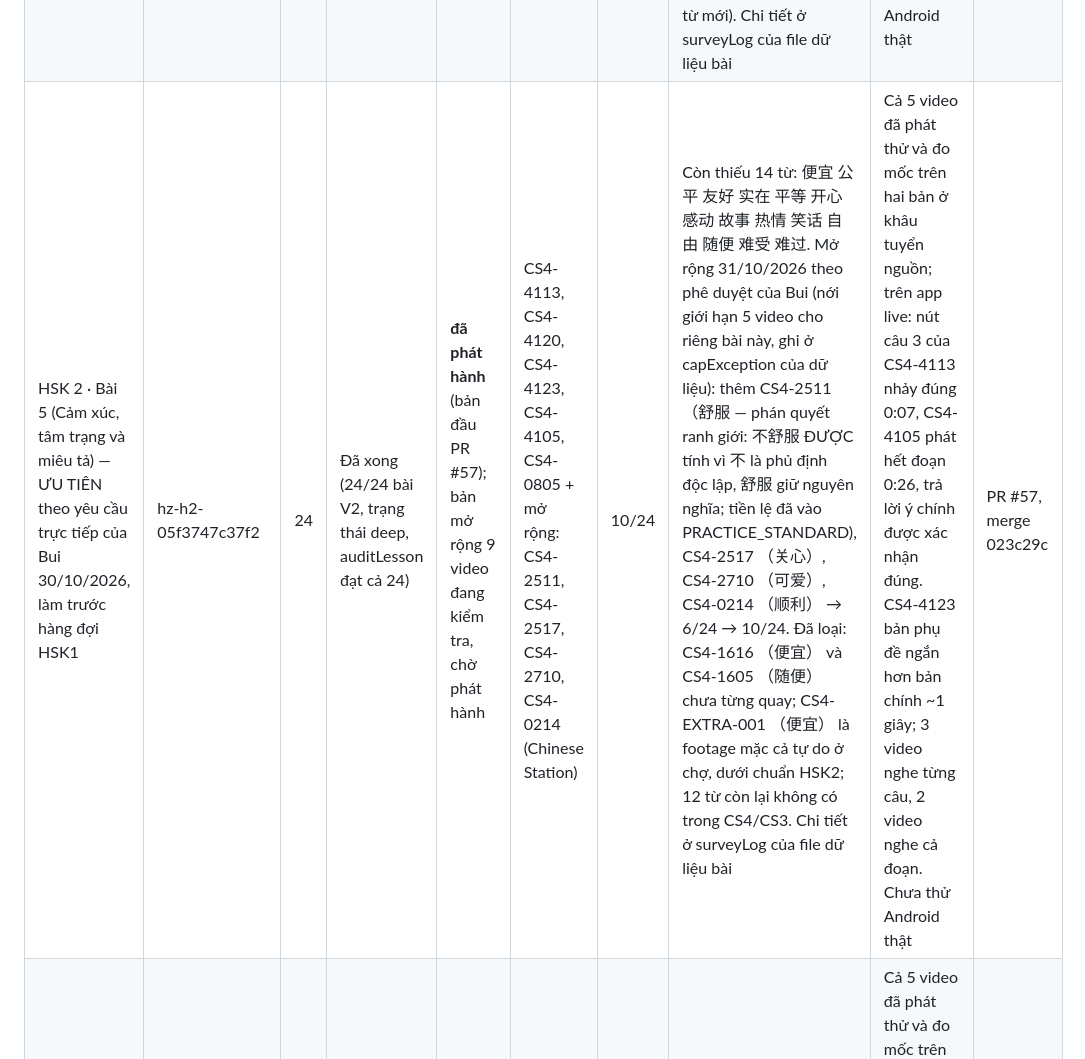
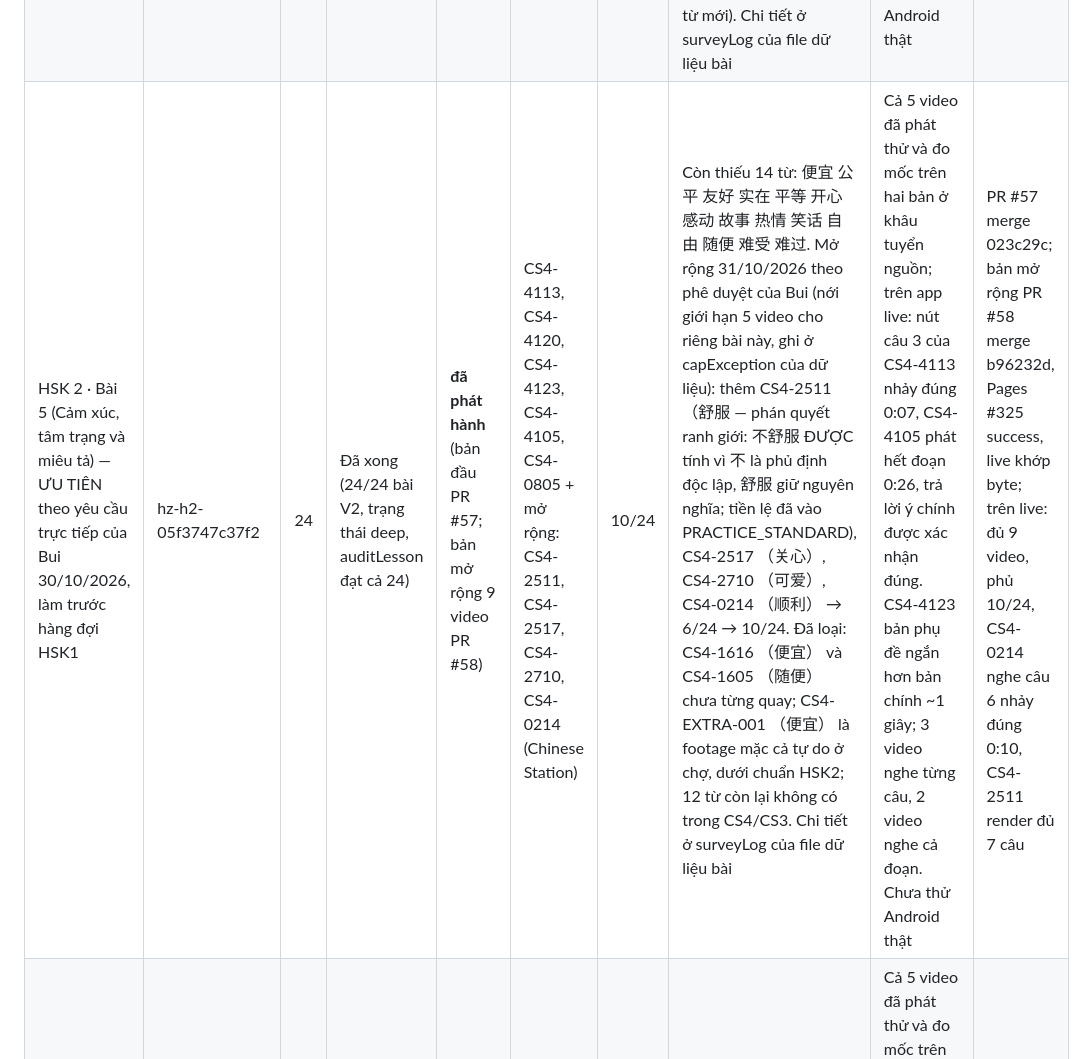
Before and after one commit to bohoa96tb/hazi-viet, a Markdown page: docs/PRACTICE_CHECKPOINT.md, the part around the change. Rendered like a GitHub page.

```diff
--- a/docs/PRACTICE_CHECKPOINT.md
+++ b/docs/PRACTICE_CHECKPOINT.md
@@ -14,7 +14,7 @@ chỉ làm khi người dùng nhắn “Tiếp tục” lần kế.
 |---|---|---|---|---|---|---|---|---|---|
 | HSK 2 · Bài 12 | hz-h2-0f9648e9dded (neo: hz-h2-0ec2a615954f) | 24 | Đã xong (24/24 bài V2) | **đã phát hành** (pilot v6, mẫu chuẩn) | CS4-1108, CS3-0107, CS4-1206, CS4-3401, CS4-2309 (Chinese Station) | 10/24 | Thiếu 14 từ: 腿 骑 一路平安 一路顺风 人口 公路 司机 椅子 爬山 自行车 行人 车辆 道路 骑车. CS4-3106 đã bị thay ra ở v6 (dữ liệu giữ trong surveyLog của file pilot) | Đã phát thử cả 5 video trong app live, mốc câu rà trên 2 bản/video; chưa thử Android thật | PR #44, merge a08ec0c |
 | HSK 1 · Bài 1 (Làm quen và giới thiệu) | hz-h1-64d354d405bb | 24 | Đã xong (24/24 bài V2, trạng thái deep) | **đã phát hành** | CS4-0203, CS4-0205, CS4-0105, CS4-0801, CS4-0804 (Chinese Station) | 15/24 (đính chính 2026-10-30, PR #46) | Còn thiếu 9 từ: 他 她 我们 你们 汉字 汉语 学生 同学 朋友. Đính chính ranh giới từ: 中文 trong 中文系 là từ độc lập （中文 + 系） nên tính; 学生 trong 留学生 là phần của từ nguyên khối nên không tính. Đã loại sau khảo sát: CS4-0806 (đã kiểm chứng, dự bị), CS4-0214 (có 同学, để cân nhắc khi mở rộng), CS4-0201/0104/0101 (không thêm từ mới), Yuyan Blues (không có lời thoại kiểm chứng được), Hong Hua Ep.4/5 (thẻ từ + câu đùa), CCTV Growing Up L1 (có người dẫn, không thêm từ mới). Chi tiết ở surveyLog của file dữ liệu bài | Cả 5 video đã phát thử, hai bản/video dài bằng nhau, mốc câu đọc từ phụ đề cháy (±1 giây); 3 video quá ngắn nghe cả đoạn. Đã xác minh trên app live (CS4-0205 phát hết đoạn); chưa thử Android thật | PR #45, merge 151c75e |
-| HSK 2 · Bài 5 (Cảm xúc, tâm trạng và miêu tả) — ƯU TIÊN theo yêu cầu trực tiếp của Bui 30/10/2026, làm trước hàng đợi HSK1 | hz-h2-05f3747c37f2 | 24 | Đã xong (24/24 bài V2, trạng thái deep, auditLesson đạt cả 24) | **đã phát hành** (bản đầu PR #57); bản mở rộng 9 video đang kiểm tra, chờ phát hành | CS4-4113, CS4-4120, CS4-4123, CS4-4105, CS4-0805 + mở rộng: CS4-2511, CS4-2517, CS4-2710, CS4-0214 (Chinese Station) | 10/24 | Còn thiếu 14 từ: 便宜 公平 友好 实在 平等 开心 感动 故事 热情 笑话 自由 随便 难受 难过. Mở rộng 31/10/2026 theo phê duyệt của Bui (nới giới hạn 5 video cho riêng bài này, ghi ở capException của dữ liệu): thêm CS4-2511 （舒服 — phán quyết ranh giới: 不舒服 ĐƯỢC tính vì 不 là phủ định độc lập, 舒服 giữ nguyên nghĩa; tiền lệ đã vào PRACTICE_STANDARD), CS4-2517 （关心）, CS4-2710 （可爱）, CS4-0214 （顺利） → 6/24 → 10/24. Đã loại: CS4-1616 （便宜） và CS4-1605 （随便） chưa từng quay; CS4-EXTRA-001 （便宜） là footage mặc cả tự do ở chợ, dưới chuẩn HSK2; 12 từ còn lại không có trong CS4/CS3. Chi tiết ở surveyLog của file dữ liệu bài | Cả 5 video đã phát thử và đo mốc trên hai bản ở khâu tuyển nguồn; trên app live: nút câu 3 của CS4-4113 nhảy đúng 0:07, CS4-4105 phát hết đoạn 0:26, trả lời ý chính được xác nhận đúng. CS4-4123 bản phụ đề ngắn hơn bản chính ~1 giây; 3 video nghe từng câu, 2 video nghe cả đoạn. Chưa thử Android thật | PR #57, merge 023c29c |
+| HSK 2 · Bài 5 (Cảm xúc, tâm trạng và miêu tả) — ƯU TIÊN theo yêu cầu trực tiếp của Bui 30/10/2026, làm trước hàng đợi HSK1 | hz-h2-05f3747c37f2 | 24 | Đã xong (24/24 bài V2, trạng thái deep, auditLesson đạt cả 24) | **đã phát hành** (bản đầu PR #57; bản mở rộng 9 video PR #58) | CS4-4113, CS4-4120, CS4-4123, CS4-4105, CS4-0805 + mở rộng: CS4-2511, CS4-2517, CS4-2710, CS4-0214 (Chinese Station) | 10/24 | Còn thiếu 14 từ: 便宜 公平 友好 实在 平等 开心 感动 故事 热情 笑话 自由 随便 难受 难过. Mở rộng 31/10/2026 theo phê duyệt của Bui (nới giới hạn 5 video cho riêng bài này, ghi ở capException của dữ liệu): thêm CS4-2511 （舒服 — phán quyết ranh giới: 不舒服 ĐƯỢC tính vì 不 là phủ định độc lập, 舒服 giữ nguyên nghĩa; tiền lệ đã vào PRACTICE_STANDARD), CS4-2517 （关心）, CS4-2710 （可爱）, CS4-0214 （顺利） → 6/24 → 10/24. Đã loại: CS4-1616 （便宜） và CS4-1605 （随便） chưa từng quay; CS4-EXTRA-001 （便宜） là footage mặc cả tự do ở chợ, dưới chuẩn HSK2; 12 từ còn lại không có trong CS4/CS3. Chi tiết ở surveyLog của file dữ liệu bài | Cả 5 video đã phát thử và đo mốc trên hai bản ở khâu tuyển nguồn; trên app live: nút câu 3 của CS4-4113 nhảy đúng 0:07, CS4-4105 phát hết đoạn 0:26, trả lời ý chính được xác nhận đúng. CS4-4123 bản phụ đề ngắn hơn bản chính ~1 giây; 3 video nghe từng câu, 2 video nghe cả đoạn. Chưa thử Android thật | PR #57 merge 023c29c; bản mở rộng PR #58 merge b96232d, Pages #325 success, live khớp byte; trên live: đủ 9 video, phủ 10/24, CS4-0214 nghe câu 6 nhảy đúng 0:10, CS4-2511 render đủ 7 câu |
 | HSK 1 · Bài 2 | hz-h1-f05455e3c9c0 | 24 | Đã xong (24/24 bài V2, trạng thái deep) | **đã phát hành** | CS4-0807, CS4-0604, CS4-1009, CS4-1802, CS4-1210 (Chinese Station) | 11/24 | Còn thiếu 13 từ: 事 写 分 块 字 最 次 记 读 页 本子 课本 呢 （分/字 chỉ trong từ nguyên khối 分钟/汉字 nên không tính; 百 trong số 130 của CS4-1802 là từ “trăm” độc lập nên tính). Đã loại: CS4-1601 chưa từng quay （未撮影）; CS4-0605 không thêm từ mới （字 trong 汉字）; CS4-1011 chỉ lặp 点. Thứ tự câu 4–5 của CS4-1210 lấy theo video (trang nguồn in ngược). Chi tiết ở surveyLog của file dữ liệu bài | Cả 5 video đã phát thử và đo mốc trên hai bản ở khâu tuyển nguồn; trên app live đã phát hết CS4-1210 (nút câu 7 nhảy đúng ~0:19) và CS4-1802; CS4-1009 câu 3 suy từ mốc kẹp; 2 video nghe cả đoạn. Chưa thử Android thật | PR #47, merge 02849ae |
 
 | HSK 1 · Bài 3 (Hỏi, nhờ giúp đỡ và gọi điện thoại) | hz-h1-9e4bde0a04dc | 24 | Đã xong (24/24 bài V2, trạng thái deep) | **đã phát hành** | CS4-1402, CS4-1409, CS4-1408, CS4-3101, CS4-3001 (Chinese Station) | 13/24 | Còn thiếu 11 từ: 回 帮 不用 回答 帮忙 说话 请进 奶 树 歌 毛. Ranh giới từ: 话/电 không tính phần trong từ nguyên khối 电话 — 电 chỉ tính ở 手机没电了, 话 chỉ tính ở 我的话; 说话 không tính từ 说汉语 （说 + tân ngữ). Đã loại: CS4-1411 (chỉ +找, nhiều từ khó), CS4-1303 (chỉ +不用), CS4-2115 （帮助 không phải 帮忙）, CS4-1407 (không thêm từ mới), CS4-3002 (chỉ lặp 打电话, tình huống cấp cứu). Chi tiết ở surveyLog của file dữ liệu bài | Cả 5 video đã phát thử trên YouTube: phát được, lời thoại khớp trang nguồn đúng thứ tự, thời lượng 19/17/22/11/9 giây, có tùy chọn nhúng chính thức; cả 5 nghe cả đoạn (chưa đo mốc từng câu). Validator + test DOM render đủ mọi dòng thoại của 5 video, cả 5 bước và popup tra từ đạt. Nghiệm thu trực tiếp trên live (30/10/2026): video 1 phát hết đoạn trong app, transcript/gist/popup （手机 → shǒujī + nghĩa) hiện đúng ở video 1/3/5, hồi quy Bài 2 đạt, không có “undefined”. Chưa thử Android thật; viewport đúng 390px chưa kiểm chứng được (công cụ trình duyệt không hỗ trợ đổi kích thước) — ở kích thước đã xem không tràn ngang | PR #49, merge 2c9121a |
```
Also changed, not shown: docs/RELEASE.md (+10 -0 lines).
